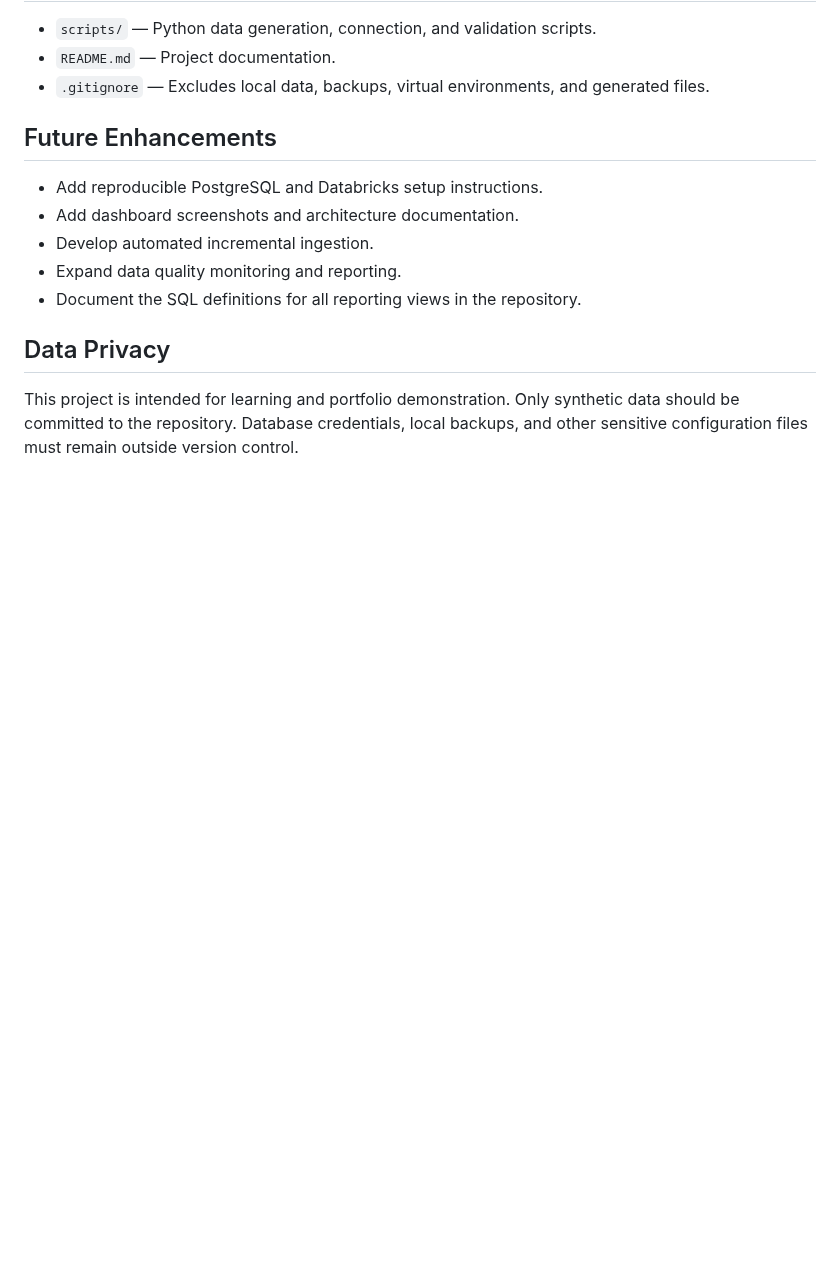
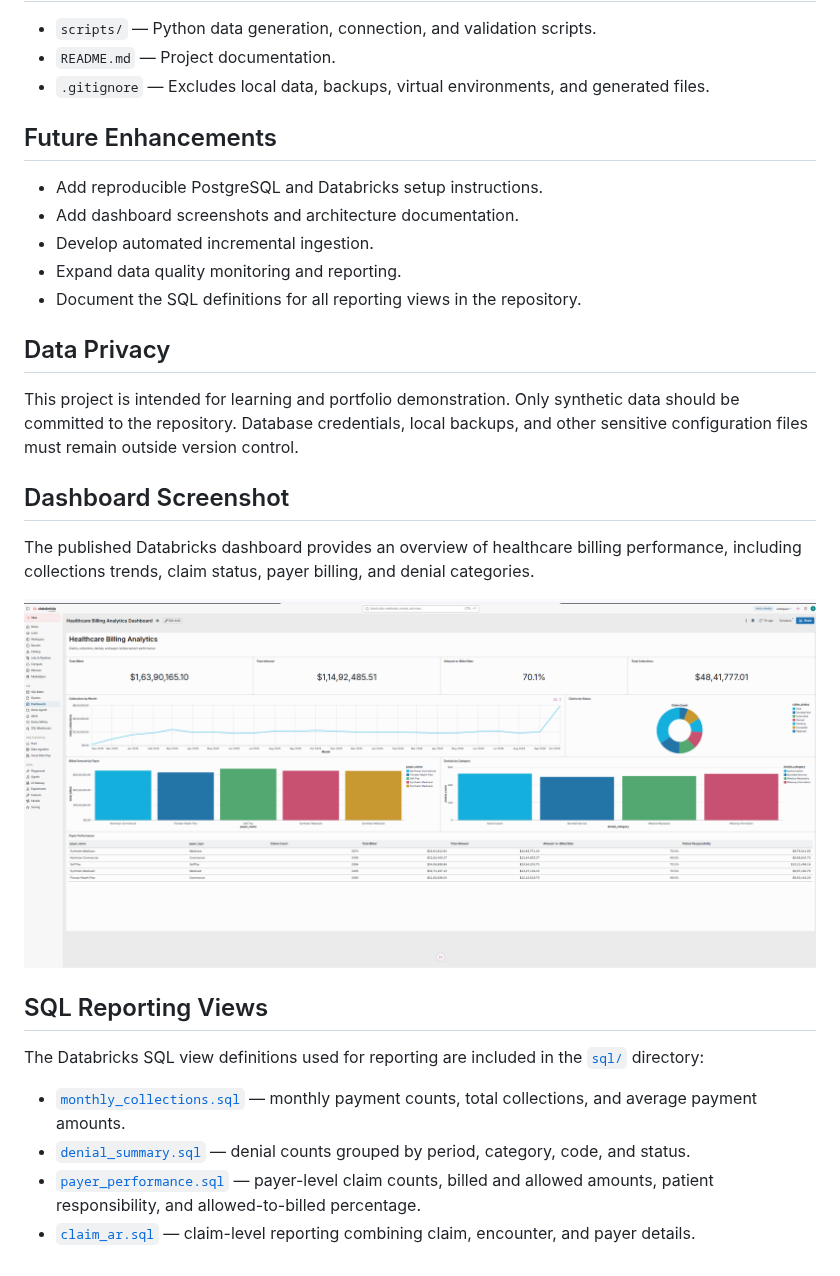
Before and after one commit to sathashivam5196/healthcare-billing-data-warehouse, a Markdown page: README.md, the part around the change. Drawn GitHub-style; pictures changed too: docs/screenshots/healthcare-billing-dashboard.png (added); blank space fills up the shorter version.

Commit message:
Add Databricks SQL views and dashboard screenshot

```diff
--- a/README.md
+++ b/README.md
@@ -148,3 +148,18 @@ The Databricks workflow includes:
 ## Data Privacy
 
 This project is intended for learning and portfolio demonstration. Only synthetic data should be committed to the repository. Database credentials, local backups, and other sensitive configuration files must remain outside version control.
+
+## Dashboard Screenshot
+
+The published Databricks dashboard provides an overview of healthcare billing performance, including collections trends, claim status, payer billing, and denial categories.
+
+![Healthcare Billing Analytics Dashboard](docs/screenshots/healthcare-billing-dashboard.png)
+
+## SQL Reporting Views
+
+The Databricks SQL view definitions used for reporting are included in the [`sql/`](sql/) directory:
+
+- [`monthly_collections.sql`](sql/monthly_collections.sql) — monthly payment counts, total collections, and average payment amounts.
+- [`denial_summary.sql`](sql/denial_summary.sql) — denial counts grouped by period, category, code, and status.
+- [`payer_performance.sql`](sql/payer_performance.sql) — payer-level claim counts, billed and allowed amounts, patient responsibility, and allowed-to-billed percentage.
+- [`claim_ar.sql`](sql/claim_ar.sql) — claim-level reporting combining claim, encounter, and payer details.
```
Also changed, not shown: 4 other files.
